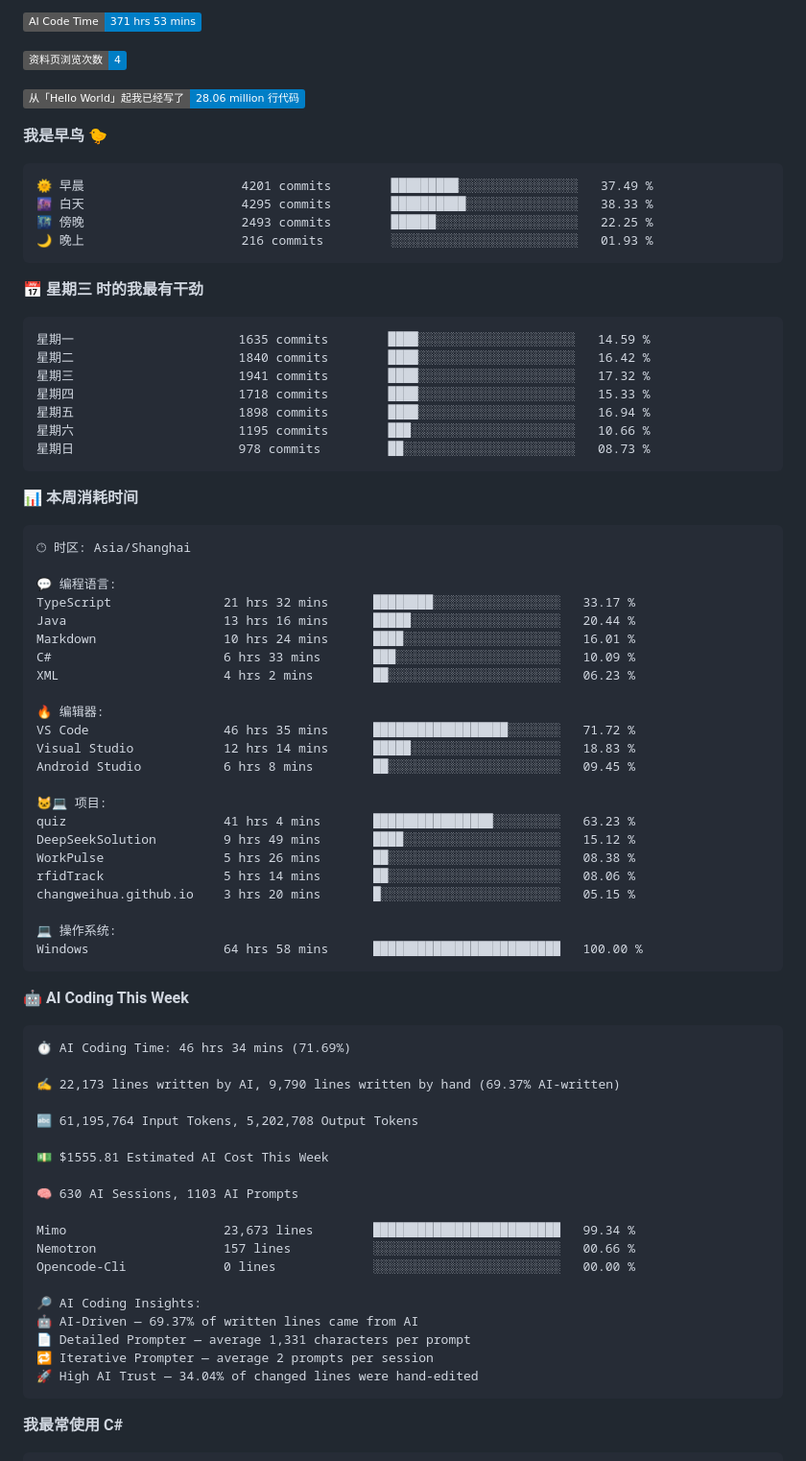
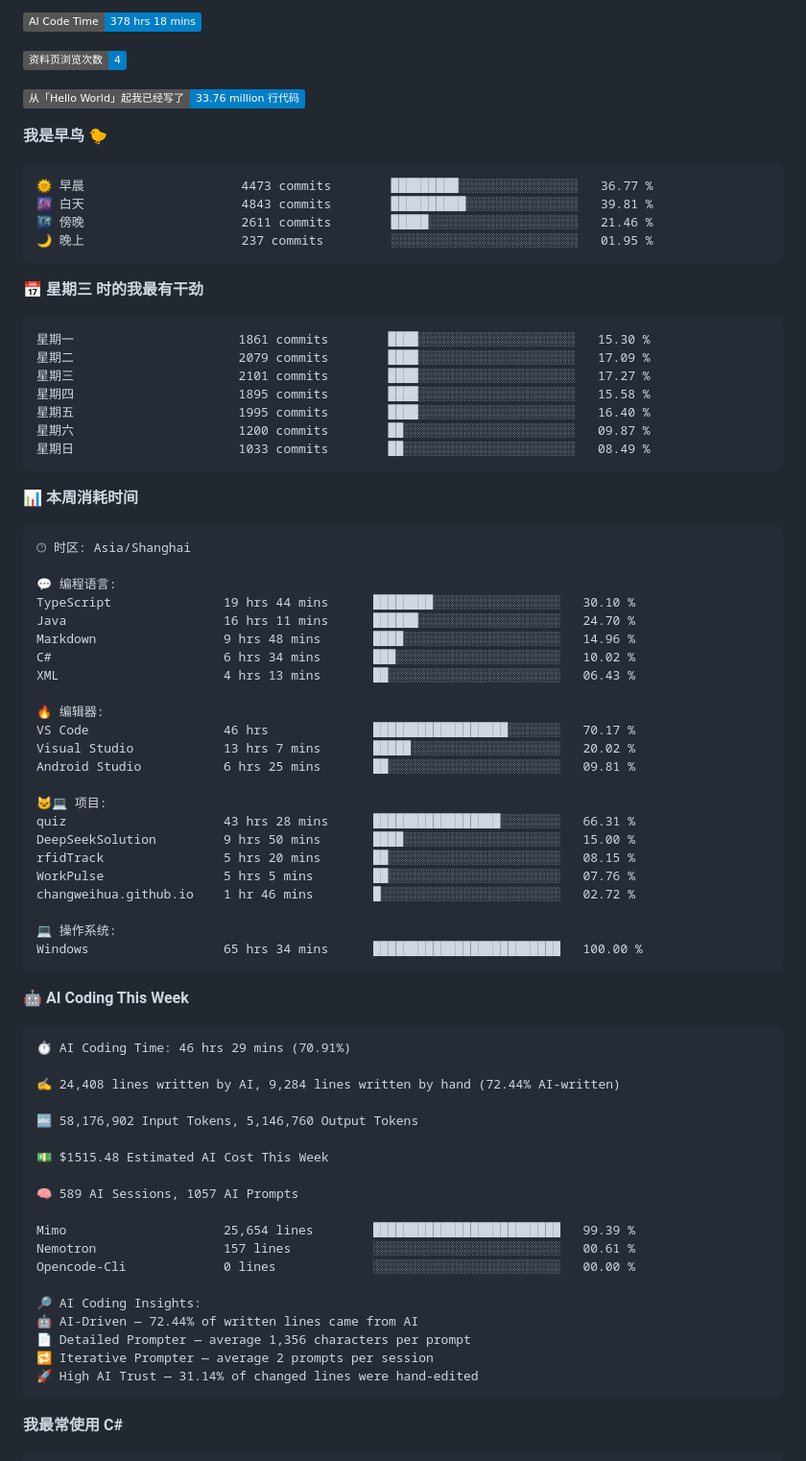
Before and after one commit to changweihua/changweihua, a Markdown page: README.md, the part around one of its changes. Shown at 96% size. Rendered like a GitHub page; badges without logos.

Commit message:
Updated with Dev Metrics

````diff
--- a/README.md
+++ b/README.md
@@ -47,28 +47,28 @@ XML               11 hrs 33 mins        🟩⬜⬜⬜⬜⬜⬜⬜⬜⬜⬜⬜⬜
 
-![AI Code Time](http://img.shields.io/badge/AI%20Code%20Time-371%20hrs%2053%20mins-blue?style=flat)
+![AI Code Time](http://img.shields.io/badge/AI%20Code%20Time-378%20hrs%2018%20mins-blue?style=flat)
 
 ![Profile Views](http://img.shields.io/badge/%E8%B5%84%E6%96%99%E9%A1%B5%E6%B5%8F%E8%A7%88%E6%AC%A1%E6%95%B0-4-blue?style=flat)
 
-![Lines of code](https://img.shields.io/badge/%E4%BB%8E%E3%80%8CHello%20World%E3%80%8D%E8%B5%B7%E6%88%91%E5%B7%B2%E7%BB%8F%E5%86%99%E4%BA%86-28.06%20million%20%E8%A1%8C%E4%BB%A3%E7%A0%81-blue?style=flat)
+![Lines of code](https://img.shields.io/badge/%E4%BB%8E%E3%80%8CHello%20World%E3%80%8D%E8%B5%B7%E6%88%91%E5%B7%B2%E7%BB%8F%E5%86%99%E4%BA%86-33.76%20million%20%E8%A1%8C%E4%BB%A3%E7%A0%81-blue?style=flat)
 
 **我是早鸟 🐤**
 
 ```text
-🌞 早晨                     4201 commits        █████████░░░░░░░░░░░░░░░░   37.49 %
-🌆 白天                     4295 commits        ██████████░░░░░░░░░░░░░░░   38.33 %
-🌃 傍晚                     2493 commits        ██████░░░░░░░░░░░░░░░░░░░   22.25 %
-🌙 晚上                     216 commits         ░░░░░░░░░░░░░░░░░░░░░░░░░   01.93 %
+🌞 早晨                     4473 commits        █████████░░░░░░░░░░░░░░░░   36.77 %
+🌆 白天                     4843 commits        ██████████░░░░░░░░░░░░░░░   39.81 %
+🌃 傍晚                     2611 commits        █████░░░░░░░░░░░░░░░░░░░░   21.46 %
+🌙 晚上                     237 commits         ░░░░░░░░░░░░░░░░░░░░░░░░░   01.95 %
 ```
 📅 **星期三 时的我最有干劲**
 
 ```text
-星期一                      1635 commits        ████░░░░░░░░░░░░░░░░░░░░░   14.59 %
-星期二                      1840 commits        ████░░░░░░░░░░░░░░░░░░░░░   16.42 %
-星期三                      1941 commits        ████░░░░░░░░░░░░░░░░░░░░░   17.32 %
-星期四                      1718 commits        ████░░░░░░░░░░░░░░░░░░░░░   15.33 %
-星期五                      1898 commits        ████░░░░░░░░░░░░░░░░░░░░░   16.94 %
-星期六                      1195 commits        ███░░░░░░░░░░░░░░░░░░░░░░   10.66 %
-星期日                      978 commits         ██░░░░░░░░░░░░░░░░░░░░░░░   08.73 %
+星期一                      1861 commits        ████░░░░░░░░░░░░░░░░░░░░░   15.30 %
+星期二                      2079 commits        ████░░░░░░░░░░░░░░░░░░░░░   17.09 %
+星期三                      2101 commits        ████░░░░░░░░░░░░░░░░░░░░░   17.27 %
+星期四                      1895 commits        ████░░░░░░░░░░░░░░░░░░░░░   15.58 %
+星期五                      1995 commits        ████░░░░░░░░░░░░░░░░░░░░░   16.40 %
+星期六                      1200 commits        ██░░░░░░░░░░░░░░░░░░░░░░░   09.87 %
+星期日                      1033 commits        ██░░░░░░░░░░░░░░░░░░░░░░░   08.49 %
 ```
 
 
@@ -78,50 +78,50 @@ XML               11 hrs 33 mins        🟩⬜⬜⬜⬜⬜⬜⬜⬜⬜⬜⬜⬜
 🕑︎ 时区: Asia/Shanghai
 
 💬 编程语言:
-TypeScript               21 hrs 32 mins      ████████░░░░░░░░░░░░░░░░░   33.17 %
-Java                     13 hrs 16 mins      █████░░░░░░░░░░░░░░░░░░░░   20.44 %
-Markdown                 10 hrs 24 mins      ████░░░░░░░░░░░░░░░░░░░░░   16.01 %
-C#                       6 hrs 33 mins       ███░░░░░░░░░░░░░░░░░░░░░░   10.09 %
-XML                      4 hrs 2 mins        ██░░░░░░░░░░░░░░░░░░░░░░░   06.23 %
+TypeScript               19 hrs 44 mins      ████████░░░░░░░░░░░░░░░░░   30.10 %
+Java                     16 hrs 11 mins      ██████░░░░░░░░░░░░░░░░░░░   24.70 %
+Markdown                 9 hrs 48 mins       ████░░░░░░░░░░░░░░░░░░░░░   14.96 %
+C#                       6 hrs 34 mins       ███░░░░░░░░░░░░░░░░░░░░░░   10.02 %
+XML                      4 hrs 13 mins       ██░░░░░░░░░░░░░░░░░░░░░░░   06.43 %
 
 🔥 编辑器:
-VS Code                  46 hrs 35 mins      ██████████████████░░░░░░░   71.72 %
-Visual Studio            12 hrs 14 mins      █████░░░░░░░░░░░░░░░░░░░░   18.83 %
-Android Studio           6 hrs 8 mins        ██░░░░░░░░░░░░░░░░░░░░░░░   09.45 %
+VS Code                  46 hrs              ██████████████████░░░░░░░   70.17 %
+Visual Studio            13 hrs 7 mins       █████░░░░░░░░░░░░░░░░░░░░   20.02 %
+Android Studio           6 hrs 25 mins       ██░░░░░░░░░░░░░░░░░░░░░░░   09.81 %
 
 🐱‍💻 项目:
-quiz                     41 hrs 4 mins       ████████████████░░░░░░░░░   63.23 %
-DeepSeekSolution         9 hrs 49 mins       ████░░░░░░░░░░░░░░░░░░░░░   15.12 %
-WorkPulse                5 hrs 26 mins       ██░░░░░░░░░░░░░░░░░░░░░░░   08.38 %
-rfidTrack                5 hrs 14 mins       ██░░░░░░░░░░░░░░░░░░░░░░░   08.06 %
-changweihua.github.io    3 hrs 20 mins       █░░░░░░░░░░░░░░░░░░░░░░░░   05.15 %
+quiz                     43 hrs 28 mins      █████████████████░░░░░░░░   66.31 %
+DeepSeekSolution         9 hrs 50 mins       ████░░░░░░░░░░░░░░░░░░░░░   15.00 %
+rfidTrack                5 hrs 20 mins       ██░░░░░░░░░░░░░░░░░░░░░░░   08.15 %
+WorkPulse                5 hrs 5 mins        ██░░░░░░░░░░░░░░░░░░░░░░░   07.76 %
+changweihua.github.io    1 hr 46 mins        █░░░░░░░░░░░░░░░░░░░░░░░░   02.72 %
 
 💻 操作系统:
-Windows                  64 hrs 58 mins      █████████████████████████   100.00 %
+Windows                  65 hrs 34 mins      █████████████████████████   100.00 %
 ```
 
 🤖 **AI Coding This Week**
 
 ```text
-⏱ AI Coding Time: 46 hrs 34 mins (71.69%)
+⏱ AI Coding Time: 46 hrs 29 mins (70.91%)
 
-✍️ 22,173 lines written by AI, 9,790 lines written by hand (69.37% AI-written)
+✍️ 24,408 lines written by AI, 9,284 lines written by hand (72.44% AI-written)
 
-🔤 61,195,764 Input Tokens, 5,202,708 Output Tokens
+🔤 58,176,902 Input Tokens, 5,146,760 Output Tokens
 
-💵 $1555.81 Estimated AI Cost This Week
+💵 $1515.48 Estimated AI Cost This Week
 
-🧠 630 AI Sessions, 1103 AI Prompts
+🧠 589 AI Sessions, 1057 AI Prompts
 
-Mimo                     23,673 lines        █████████████████████████   99.34 %
-Nemotron                 157 lines           ░░░░░░░░░░░░░░░░░░░░░░░░░   00.66 %
+Mimo                     25,654 lines        █████████████████████████   99.39 %
+Nemotron                 157 lines           ░░░░░░░░░░░░░░░░░░░░░░░░░   00.61 %
 Opencode-Cli             0 lines             ░░░░░░░░░░░░░░░░░░░░░░░░░   00.00 %
 
 🔎 AI Coding Insights:
-🤖 AI-Driven — 69.37% of written lines came from AI
-📄 Detailed Prompter — average 1,331 characters per prompt
+🤖 AI-Driven — 72.44% of written lines came from AI
+📄 Detailed Prompter — average 1,356 characters per prompt
 🔁 Iterative Prompter — average 2 prompts per session
-🚀 High AI Trust — 34.04% of changed lines were hand-edited
+🚀 High AI Trust — 31.14% of changed lines were hand-edited
 ```
 
 **我最常使用 C#**
````
Also changed, not shown: other parts of README.md (+1 -1 lines).
